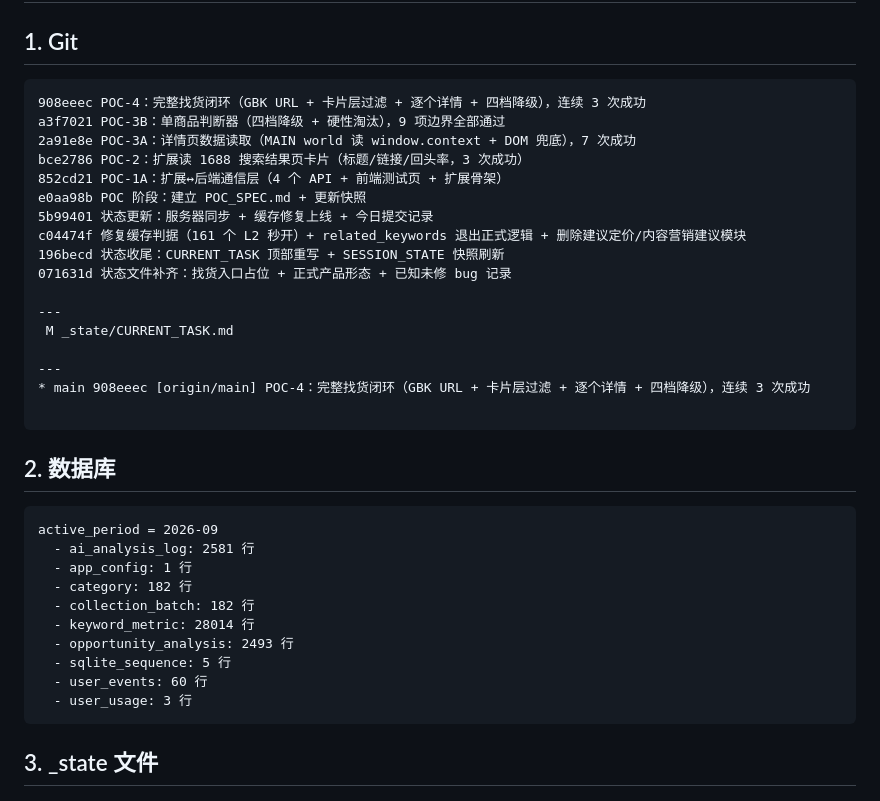
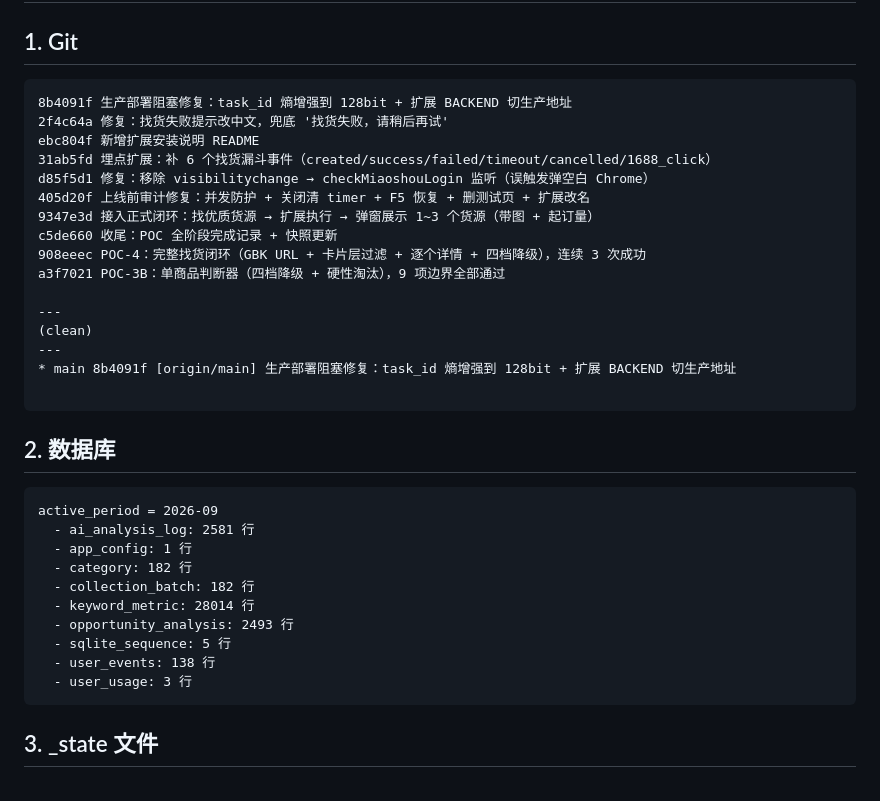
Before and after one commit to kevinyaoo92/TIKTOK-ai-sourcing, a Markdown page: _state/SESSION_STATE.md, the part around one of its changes. Drawn GitHub-style.

Commit message:
收尾：v0.1.1-realuser 生产部署完成

````diff
--- a/_state/SESSION_STATE.md
+++ b/_state/SESSION_STATE.md
@@ -39,22 +39,21 @@ AI 必须立刻主动提出上述四步，不能等用户问。
 ## 1. Git
 
 ```
+8b4091f 生产部署阻塞修复：task_id 熵增强到 128bit + 扩展 BACKEND 切生产地址
+2f4c64a 修复：找货失败提示改中文，兜底 '找货失败，请稍后再试'
+ebc804f 新增扩展安装说明 README
+31ab5fd 埋点扩展：补 6 个找货漏斗事件（created/success/failed/timeout/cancelled/1688_click）
+d85f5d1 修复：移除 visibilitychange → checkMiaoshouLogin 监听（误触发弹空白 Chrome）
+405d20f 上线前审计修复：并发防护 + 关闭清 timer + F5 恢复 + 删测试页 + 扩展改名
+9347e3d 接入正式闭环：找优质货源 → 扩展执行 → 弹窗展示 1~3 个货源（带图 + 起订量）
+c5de660 收尾：POC 全阶段完成记录 + 快照更新
 908eeec POC-4：完整找货闭环（GBK URL + 卡片层过滤 + 逐个详情 + 四档降级），连续 3 次成功
 a3f7021 POC-3B：单商品判断器（四档降级 + 硬性淘汰），9 项边界全部通过
-2a91e8e POC-3A：详情页数据读取（MAIN world 读 window.context + DOM 兜底），7 次成功
-bce2786 POC-2：扩展读 1688 搜索结果页卡片（标题/链接/回头率，3 次成功）
-852cd21 POC-1A：扩展↔后端通信层（4 个 API + 前端测试页 + 扩展骨架）
-e0aa98b POC 阶段：建立 POC_SPEC.md + 更新快照
-5b99401 状态更新：服务器同步 + 缓存修复上线 + 今日提交记录
-c04474f 修复缓存判据（161 个 L2 秒开）+ related_keywords 退出正式逻辑 + 删除建议定价/内容营销建议模块
-196becd 状态收尾：CURRENT_TASK 顶部重写 + SESSION_STATE 快照刷新
-071631d 状态文件补齐：找货入口占位 + 正式产品形态 + 已知未修 bug 记录
 
 ---
- M _state/CURRENT_TASK.md
-
+(clean)
 ---
-* main 908eeec [origin/main] POC-4：完整找货闭环（GBK URL + 卡片层过滤 + 逐个详情 + 四档降级），连续 3 次成功
+* main 8b4091f [origin/main] 生产部署阻塞修复：task_id 熵增强到 128bit + 扩展 BACKEND 切生产地址
 
 ```
 ## 2. 数据库
@@ -68,7 +67,7 @@ active_period = 2026-09
   - keyword_metric: 28014 行
   - opportunity_analysis: 2493 行
   - sqlite_sequence: 5 行
-  - user_events: 60 行
+  - user_events: 138 行
   - user_usage: 3 行
 ```
 ## 3. _state 文件
````
Also changed, not shown: other parts of _state/SESSION_STATE.md (+2 -2 lines).
